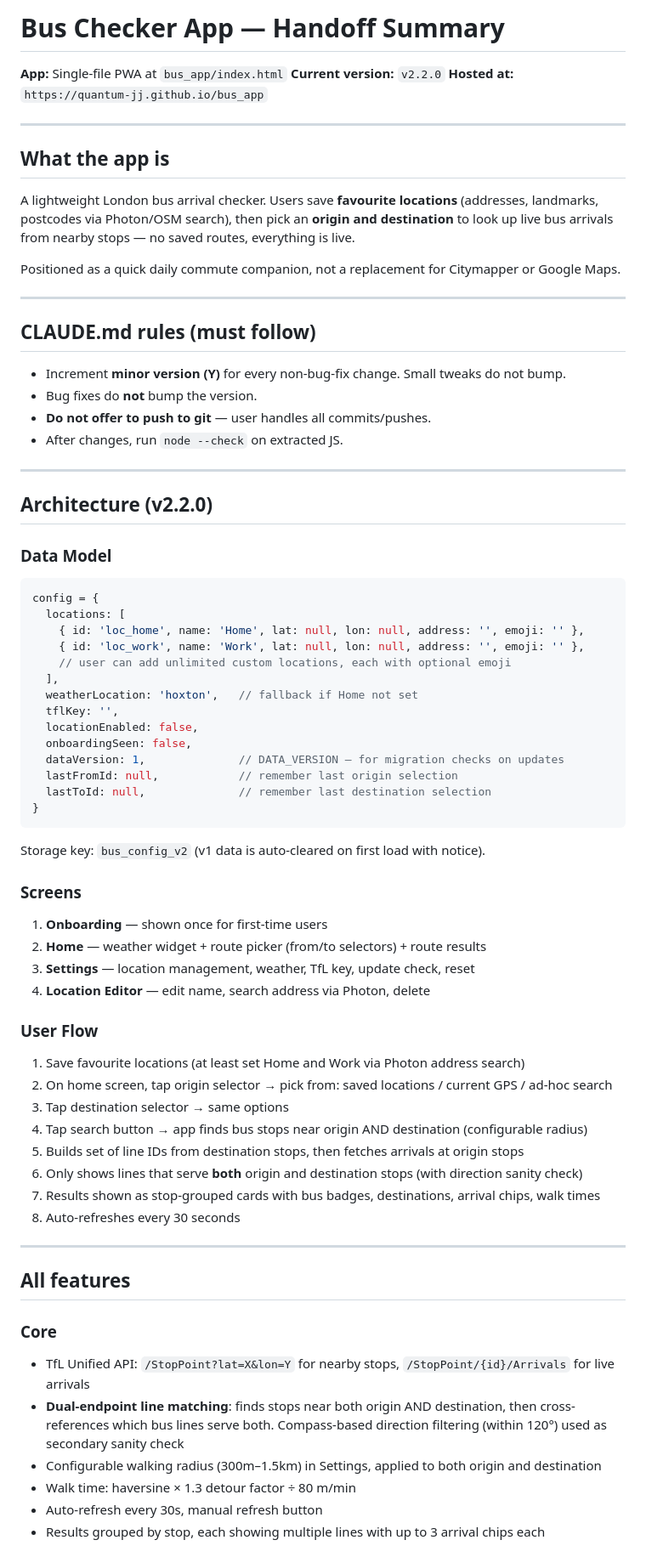
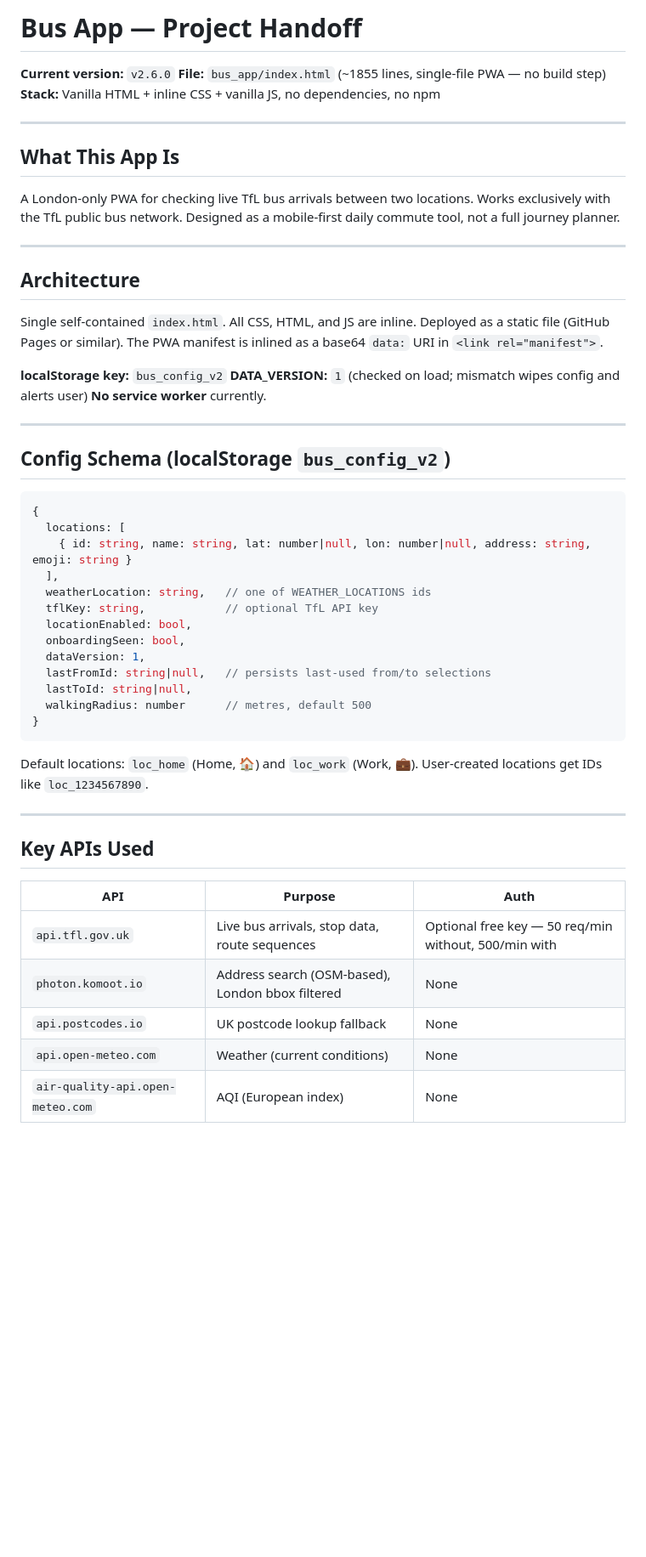
Before and after one commit to quantum-jj/bus_app, a Markdown page: HANDOFF.md, the part around one of its changes. Shown at 85% size. Rendered like a GitHub page; blank space fills up the shorter version.

````diff
--- a/HANDOFF.md
+++ b/HANDOFF.md
@@ -1,74 +1,56 @@
-# Bus Checker App — Handoff Summary
+# Bus App — Project Handoff
 
-**App:** Single-file PWA at `bus_app/index.html`
-**Current version:** `v2.2.0`
-**Hosted at:** `https://quantum-jj.github.io/bus_app`
+**Current version:** `v2.6.0`
+**File:** `bus_app/index.html` (~1855 lines, single-file PWA — no build step)
+**Stack:** Vanilla HTML + inline CSS + vanilla JS, no dependencies, no npm
 
 ---
 
-## What the app is
+## What This App Is
 
-A lightweight London bus arrival checker. Users save **favourite locations** (addresses, landmarks, postcodes via Photon/OSM search), then pick an **origin and destination** to look up live bus arrivals from nearby stops — no saved routes, everything is live.
-
-Positioned as a quick daily commute companion, not a replacement for Citymapper or Google Maps.
+A London-only PWA for checking live TfL bus arrivals between two locations. Works exclusively with the TfL public bus network. Designed as a mobile-first daily commute tool, not a full journey planner.
 
 ---
 
-## CLAUDE.md rules (must follow)
-- Increment **minor version (Y)** for every non-bug-fix change. Small tweaks do not bump.
-- Bug fixes do **not** bump the version.
-- **Do not offer to push to git** — user handles all commits/pushes.
-- After changes, run `node --check` on extracted JS.
+## Architecture
+
+Single self-contained `index.html`. All CSS, HTML, and JS are inline. Deployed as a static file (GitHub Pages or similar). The PWA manifest is inlined as a base64 `data:` URI in `<link rel="manifest">`.
+
+**localStorage key:** `bus_config_v2`
+**DATA_VERSION:** `1` (checked on load; mismatch wipes config and alerts user)
+**No service worker** currently.
 
 ---
 
-## Architecture (v2.2.0)
+## Config Schema (localStorage `bus_config_v2`)
 
-### Data Model
 ```js
-config = {
+{
   locations: [
-    { id: 'loc_home', name: 'Home', lat: null, lon: null, address: '', emoji: '' },
-    { id: 'loc_work', name: 'Work', lat: null, lon: null, address: '', emoji: '' },
-    // user can add unlimited custom locations, each with optional emoji
+    { id: string, name: string, lat: number|null, lon: number|null, address: string, emoji: string }
   ],
-  weatherLocation: 'hoxton',   // fallback if Home not set
-  tflKey: '',
-  locationEnabled: false,
-  onboardingSeen: false,
-  dataVersion: 1,              // DATA_VERSION — for migration checks on updates
-  lastFromId: null,            // remember last origin selection
-  lastToId: null,              // remember last destination selection
+  weatherLocation: string,   // one of WEATHER_LOCATIONS ids
+  tflKey: string,            // optional TfL API key
+  locationEnabled: bool,
+  onboardingSeen: bool,
+  dataVersion: 1,
+  lastFromId: string|null,   // persists last-used from/to selections
+  lastToId: string|null,
+  walkingRadius: number      // metres, default 500
 }
 ```
 
-Storage key: `bus_config_v2` (v1 data is auto-cleared on first load with notice).
-
-### Screens
-1. **Onboarding** — shown once for first-time users
-2. **Home** — weather widget + route picker (from/to selectors) + route results
-3. **Settings** — location management, weather, TfL key, update check, reset
-4. **Location Editor** — edit name, search address via Photon, delete
-
-### User Flow
-1. Save favourite locations (at least set Home and Work via Photon address search)
-2. On home screen, tap origin selector → pick from: saved locations / current GPS / ad-hoc search
-3. Tap destination selector → same options
-4. Tap search button → app finds bus stops near origin AND destination (configurable radius)
-5. Builds set of line IDs from destination stops, then fetches arrivals at origin stops
-6. Only shows lines that serve **both** origin and destination stops (with direction sanity check)
-7. Results shown as stop-grouped cards with bus badges, destinations, arrival chips, walk times
-8. Auto-refreshes every 30 seconds
+Default locations: `loc_home` (Home, 🏠) and `loc_work` (Work, 💼). User-created locations get IDs like `loc_1234567890`.
 
 ---
 
-## All features
+## Key APIs Used
 
-### Core
-- TfL Unified API: `/StopPoint?lat=X&lon=Y` for nearby stops, `/StopPoint/{id}/Arrivals` for live arrivals
-- **Dual-endpoint line matching**: finds stops near both origin AND destination, then cross-references which bus lines serve both. Compass-based direction filtering (within 120°) used as secondary sanity check
-- Configurable walking radius (300m–1.5km) in Settings, applied to both origin and destination
-- Walk time: haversine × 1.3 detour factor ÷ 80 m/min
-- Auto-refresh every 30s, manual refresh button
-- Results grouped by stop, each showing multiple lines with up to 3 arrival chips each
+| API | Purpose | Auth |
+|-----|---------|------|
+| `api.tfl.gov.uk` | Live bus arrivals, stop data, route sequences | Optional free key — 50 req/min without, 500/min with |
+| `photon.komoot.io` | Address search (OSM-based), London bbox filtered | None |
+| `api.postcodes.io` | UK postcode lookup fallback | None |
+| `api.open-meteo.com` | Weather (current conditions) | None |
+| `air-quality-api.open-meteo.com` | AQI (European index) | None |
 
````
Also changed, not shown: other parts of HANDOFF.md (+137 -68 lines).
